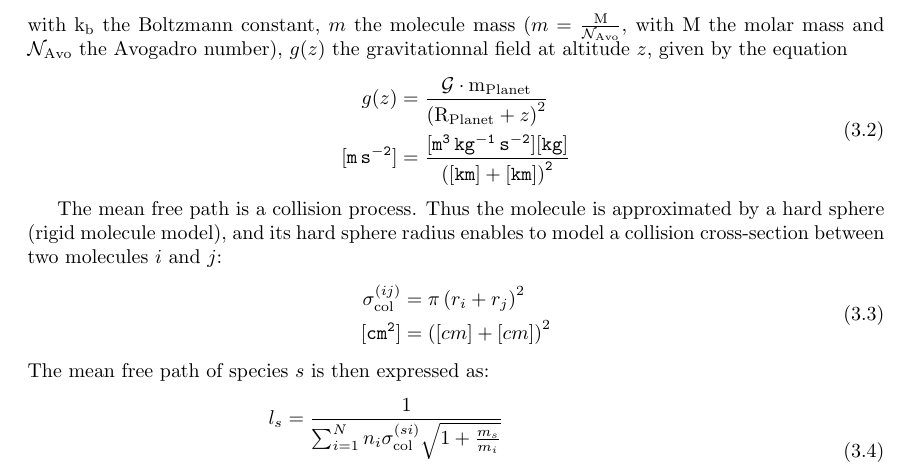
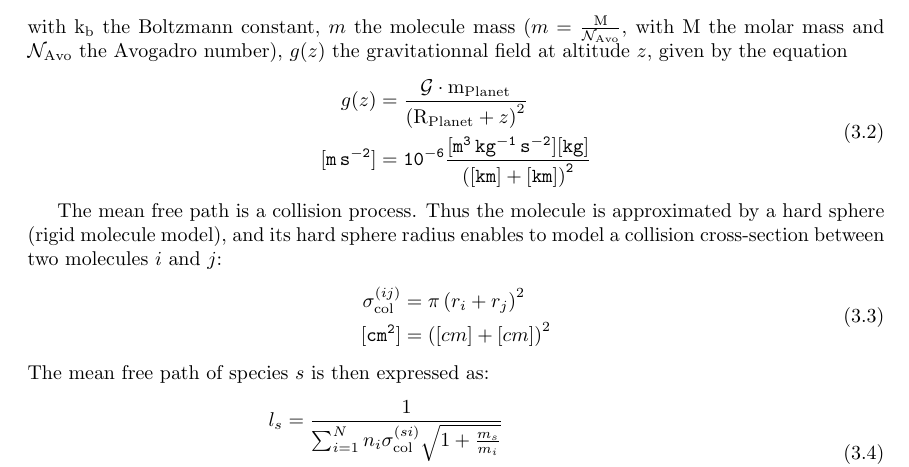
Before and after one commit to Planet-INC/model_doc, a LaTeX thesis (main.tex, which reads intro_atmosphere.tex): part of page 8 of 42, cut so that both start at the same text. Compiled offline with pdfLaTeX.

Commit message:
unit typo corrected

```diff
--- a/intro_atmosphere.tex
+++ b/intro_atmosphere.tex
@@ -16,7 +16,7 @@ $\gloc(z)$ the gravitationnal field at altitude $z$, given by the equation
 \begin{equation}
 \begin{split}
 \gloc(z)        &     = \frac{\Guni\cdot\MPlanet}{\left(\RPlanet + z\right)^2} \\
-\uu [m\,s^{-2}] & \uu = \frac{[\uGuni] [kg]}{\left([km] + [km]\right)^2}
+\uu [m\,s^{-2}] & \uu = 10^{-6} \frac{[\uGuni] [kg]}{\left([km] + [km]\right)^2}
 \end{split}
 \label{gfield}
 \end{equation}
```
